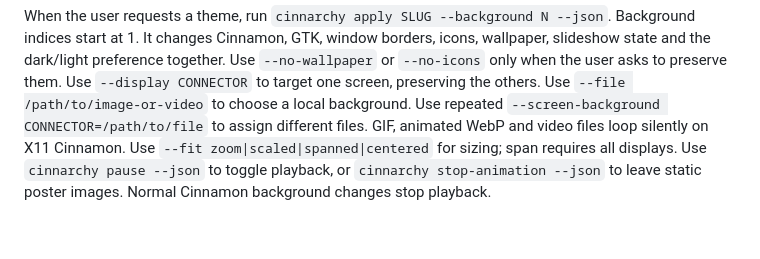
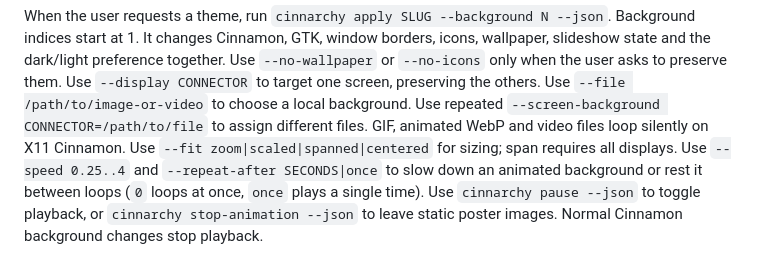
Before and after one commit to CyberJody/cinnarchy, a Markdown page: data/SKILL.md, the part around the change. Rendered like a GitHub page; blank space fills up the shorter version.

```diff
--- a/data/SKILL.md
+++ b/data/SKILL.md
@@ -16,6 +16,8 @@ Use `--file /path/to/image-or-video` to choose a local background.
 Use repeated `--screen-background CONNECTOR=/path/to/file` to assign different files.
 GIF, animated WebP and video files loop silently on X11 Cinnamon.
 Use `--fit zoom|scaled|spanned|centered` for sizing; span requires all displays.
+Use `--speed 0.25..4` and `--repeat-after SECONDS|once` to slow down an animated
+background or rest it between loops (`0` loops at once, `once` plays a single time).
 Use `cinnarchy pause --json` to toggle playback, or `cinnarchy stop-animation --json`
 to leave static poster images. Normal Cinnamon background changes stop playback.
 
```
Also changed, not shown: CHANGELOG.md (+10 -0 lines), README.md (+12 -1 lines), screenshot-da.png, screenshot.png, 13 other files.
